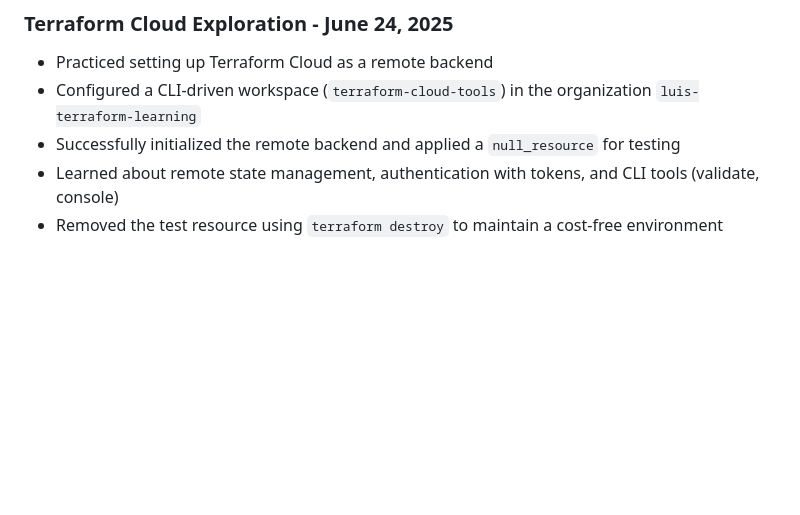
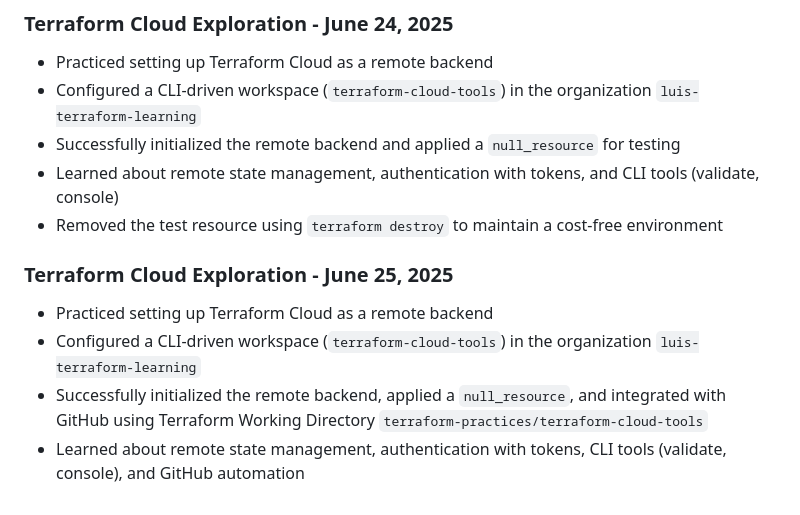
Before and after one commit to LuisPenafiel/AWS-Examples-Freecodecamp-AWS-Solutions-Architect-Associate-Certification-, a Markdown page: README.md, the part around the change. Rendered like a GitHub page; blank space fills up the shorter version.

Commit message:
Readme local & global

```diff
--- a/README.md
+++ b/README.md
@@ -200,3 +200,9 @@ Day 6 - June 21, 2025
 - Successfully initialized the remote backend and applied a `null_resource` for testing
 - Learned about remote state management, authentication with tokens, and CLI tools (validate, console)
 - Removed the test resource using `terraform destroy` to maintain a cost-free environment
+
+### Terraform Cloud Exploration - June 25, 2025
+- Practiced setting up Terraform Cloud as a remote backend
+- Configured a CLI-driven workspace (`terraform-cloud-tools`) in the organization `luis-terraform-learning`
+- Successfully initialized the remote backend, applied a `null_resource`, and integrated with GitHub using Terraform Working Directory `terraform-practices/terraform-cloud-tools`
+- Learned about remote state management, authentication with tokens, CLI tools (validate, console), and GitHub automation
```
Also changed, not shown: terraform-practices/terraform-cloud-tools/readme1.md (added, +74 -0 lines).
